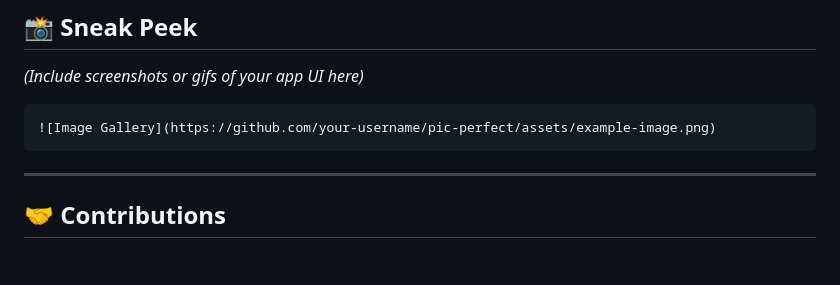
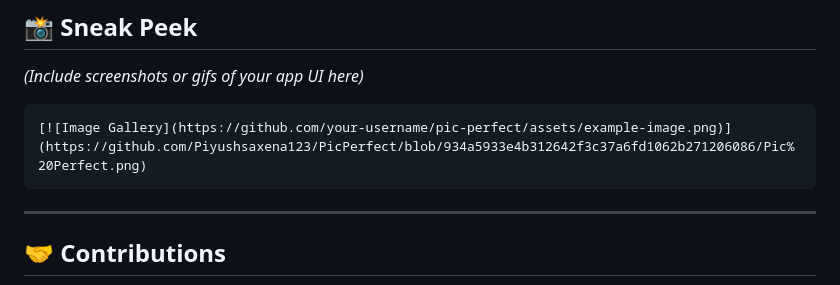
Before and after one commit to Piyushsaxena123/PicPerfect, a Markdown page: README.md, the part around the change. Drawn GitHub-style; blank space fills up the shorter version.

````diff
--- a/README.md
+++ b/README.md
@@ -98,7 +98,7 @@ Photographers often rely on a mix of heavy software and unorganized folders to h
 *(Include screenshots or gifs of your app UI here)*
 
 ```
-![Image Gallery](https://github.com/your-username/pic-perfect/assets/example-image.png)
+[![Image Gallery](https://github.com/your-username/pic-perfect/assets/example-image.png)](https://github.com/Piyushsaxena123/PicPerfect/blob/934a5933e4b312642f3c37a6fd1062b271206086/Pic%20Perfect.png)
 ```
 
 ---
````
